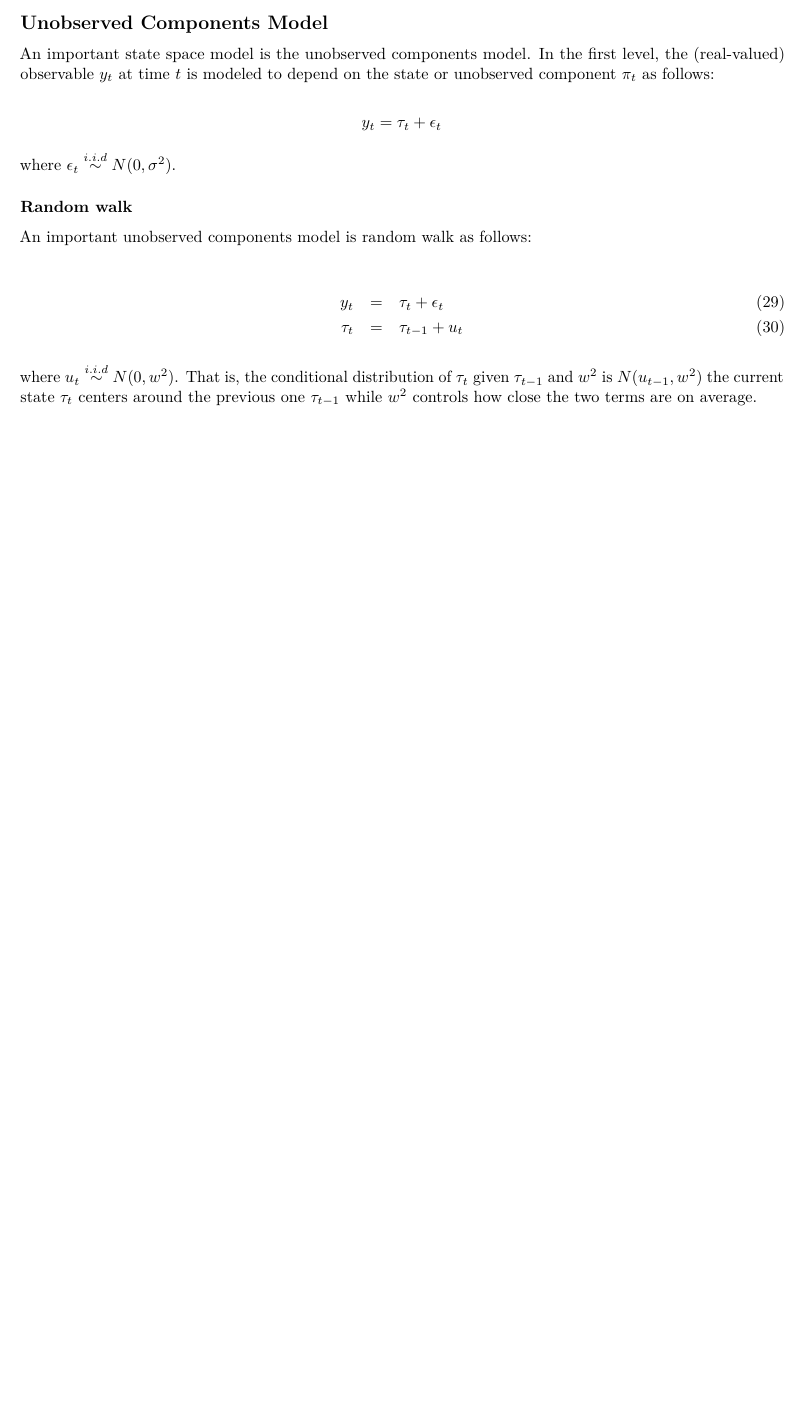
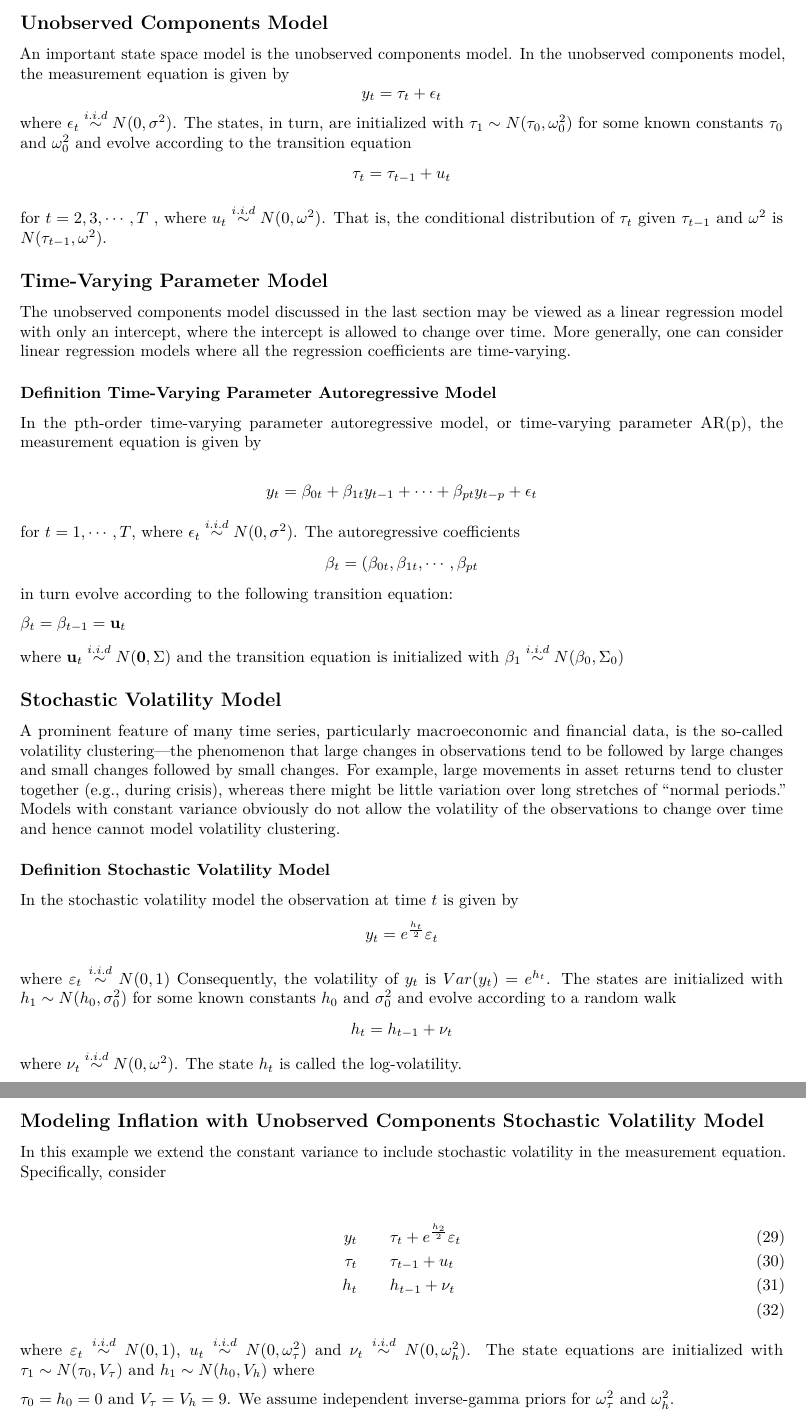
Before and after one commit to masoudfaridi/SL, an R Markdown document (statistical_learnning_pdf.Rmd): part of page 56 of 56 before the commit and two parts of pages 56 and 57 of 57 after it, the two joined at a grey line, cut so that both start at the same text, the shorter picture padded with empty space. Rendered offline with R 4.5, knitr and Pandoc, then LaTeX, with nearby package versions.

Commit message:
state space models"

```diff
--- a/statistical_learnning_pdf.Rmd
+++ b/statistical_learnning_pdf.Rmd
@@ -2501,24 +2501,79 @@ independent. The initial state $x_0$ is assumed to be $N(\mu_0,\Sigma_0)$ distri
 
 ## Unobserved Components Model
 
-An important state space model is the unobserved components model. In the first
-level, the (real-valued) observable $y_t$ at time $t$ is modeled to depend on the state or
-unobserved component $\pi_t$ as follows:
-
+An important state space model is the unobserved components model.
+In the unobserved
+components model, the measurement equation is given by
 $$y_t = \tau_t +\epsilon_t$$
-
-where $\epsilon_t \stackrel{i.i.d}{\sim} N(0,\sigma^2)$.
-
-###  Random walk
-
-An important unobserved components model
-is random walk as follows:
+where $\epsilon_t \stackrel{i.i.d}{\sim} N(0,\sigma^2)$. The states, in turn, are initialized with
+$\tau_1\sim N(\tau_0, \omega_0^2)$
+for some known constants $\tau_0$ and $\omega_0^2$ and evolve according to the
+transition equation
+$$\tau_t = \tau_{t-1} + u_t$$
+
+for $t=2,3,\cdots,T$ , where $u_t \stackrel{i.i.d}{\sim} N(0,\omega^2)$. That is, the conditional distribution of
+$\tau_t$ given $\tau_{t-1}$ and $\omega^2$ is $N(\tau_{t-1},\omega^2)$.
+
+
+## Time-Varying Parameter Model
+
+The unobserved components model discussed in the last section may be viewed as
+a linear regression model with only an intercept, where the intercept is allowed to
+change over time. More generally, one can consider linear regression models where
+all the regression coefficients are time-varying.
+
+
+### Definition Time-Varying Parameter Autoregressive Model
+
+In the pth-order time-varying parameter autoregressive model, or time-varying
+parameter AR(p), the measurement equation is given by
+
+$$y_t = \beta_{0t} + \beta_{1t} y_{t-1} +\cdots +\beta_{pt}y_{t-p} + \epsilon_t$$
+
+for $t=1,\cdots, T$, where $\epsilon_t \stackrel{i.i.d}{\sim}N(0,\sigma^2)$. The autoregressive coefficients
+$$\mathbf{\beta}_t =(\beta_{0t}, \beta_{1t},\cdots, \beta_{pt}$$ in
+turn evolve according to the following transition equation:
+
+$\mathbf{\beta}_t = \mathbf{\beta}_{t-1} =\mathbf{u}_t$
+
+where $\mathbf{u}_t \stackrel{i.i.d}{\sim}N(\mathbf{0},\Sigma)$ and the transition equation is
+initialized with $\mathbf{\beta}_1 \stackrel{i.i.d}{\sim}N(\mathbf{\beta}_0,\Sigma_0)$
+
+
+
+## Stochastic Volatility Model
+
+A prominent feature of many time series, particularly macroeconomic and financial
+data, is the so-called volatility clustering—the phenomenon that large changes
+in observations tend to be followed by large changes and small changes followed
+by small changes. For example, large movements in asset returns tend to cluster
+together (e.g., during crisis), whereas there might be little variation over long
+stretches of “normal periods.” Models with constant variance obviously do not
+allow the volatility of the observations to change over time and hence cannot model
+volatility clustering.
+
+### Definition Stochastic Volatility Model
+
+In the stochastic volatility
+model the observation at time $t$ is given by
+$$y_t = e^{\frac{h_t}{2}}\varepsilon_t$$
+
+where $\varepsilon_t \stackrel{i.i.d}{\sim} N(0,1)$ Consequently, the volatility of $y_t$ is $Var(y_t)=e^{h_t}$.
+The states are initialized with $h_1 \sim N(h_0,\sigma_0^2)$ for some known constants $h_0$
+and $\sigma_0^2$ and evolve according to a random walk
+ $$h_t = h_{t-1} + \nu_t$$
+where $\nu_t \stackrel{i.i.d}{\sim} N(0,\omega^2)$. The state $h_t$ is called the log-volatility.
+
+## Modeling Inflation with Unobserved Components Stochastic Volatility Model
+
+In this example we extend the constant variance to include stochastic volatility in the measurement equation. Specifically, consider
 
 \begin{eqnarray}
-y_t &=& \tau_t +\epsilon_t \\
-\tau_t &=& \tau_{t-1} + u_t
+y_t && \tau_t +e^{\frac{h_2}{2}}\varepsilon_t\\
+\tau_t && \tau_{t-1} +u_t\\
+h_t && h_{t-1} +\nu_t\\
 \end{eqnarray}
-
- where $u_t \stackrel{i.i.d}{\sim} N(0,w^2)$. That is, the conditional distribution of
-$\tau_t$ given $\tau_{t-1}$ and $w^2$ is $N(u_{t-1},w^2)$ the current state $\tau_t$ centers around the previous
-one $\tau_{t-1}$ while $w^2$ controls how close the two terms are on average.
+where $\varepsilon_t \stackrel{i.i.d}{\sim} N(0,1)$, $u_t\stackrel{i.i.d}{\sim}N(0,\omega_{\tau}^2)$ and $\nu_t \stackrel{i.i.d}{\sim} N(0,\omega_h^2)$. The state equations are initialized with $\tau_1 \sim N(\tau_0, V_\tau)$ and $h_1 \sim N(h_0,V_h)$ where
+
+$\tau_0=h_0=0$ and $V_\tau =V_h=9$. We assume independent inverse-gamma priors for
+$\omega^2_\tau$ and $\omega^2_h$.
```
Also changed, not shown: 2 other files.
